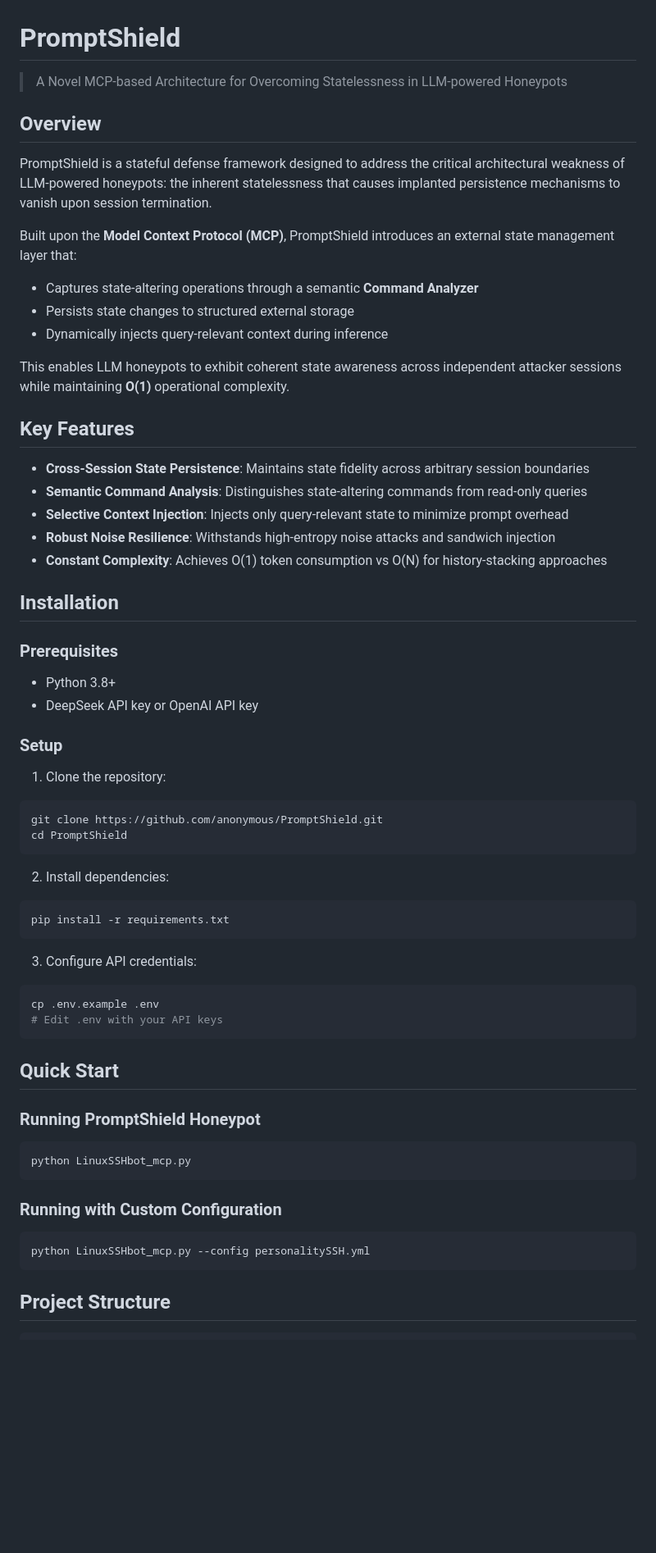
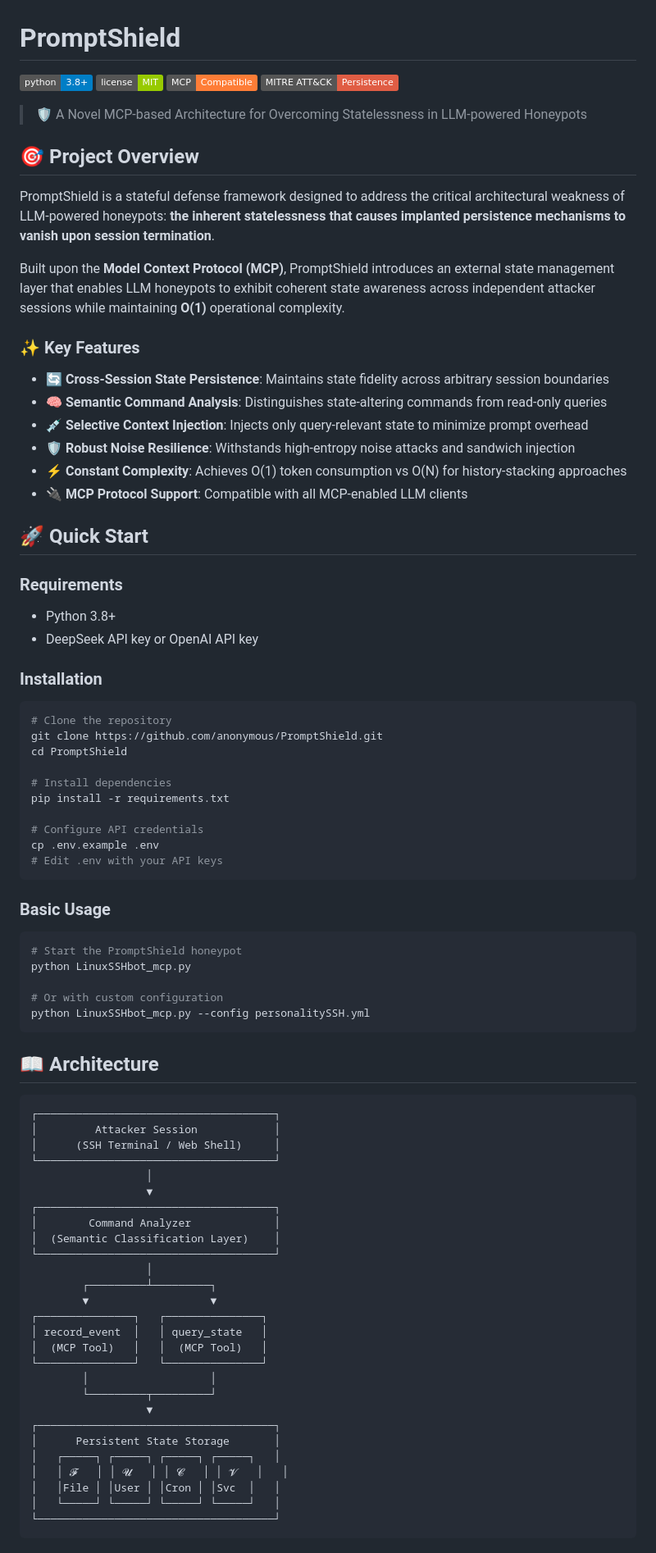
Before and after one commit to xiaoye798/PromptShield, a Markdown page: README.md, the part around one of its changes. Shown at 82% size. Rendered like a GitHub page; badges without logos; blank space fills up the shorter version.

````diff
--- a/README.md
+++ b/README.md
@@ -1,64 +1,88 @@
 # PromptShield
 
-> A Novel MCP-based Architecture for Overcoming Statelessness in LLM-powered Honeypots
+[![Python Version](https://img.shields.io/badge/python-3.8%2B-blue.svg)](https://python.org)
+[![License](https://img.shields.io/badge/license-MIT-green.svg)](LICENSE)
+[![MCP Compatible](https://img.shields.io/badge/MCP-Compatible-orange.svg)](https://modelcontextprotocol.io)
+[![MITRE ATT&CK](https://img.shields.io/badge/MITRE%20ATT%26CK-Persistence-red.svg)](https://attack.mitre.org/)
 
-## Overview
+> 🛡️ A Novel MCP-based Architecture for Overcoming Statelessness in LLM-powered Honeypots
 
-PromptShield is a stateful defense framework designed to address the critical architectural weakness of LLM-powered honeypots: the inherent statelessness that causes implanted persistence mechanisms to vanish upon session termination.
+## 🎯 Project Overview
 
-Built upon the **Model Context Protocol (MCP)**, PromptShield introduces an external state management layer that:
-- Captures state-altering operations through a semantic **Command Analyzer**
-- Persists state changes to structured external storage
-- Dynamically injects query-relevant context during inference
+PromptShield is a stateful defense framework designed to address the critical architectural weakness of LLM-powered honeypots: **the inherent statelessness that causes implanted persistence mechanisms to vanish upon session termination**.
 
-This enables LLM honeypots to exhibit coherent state awareness across independent attacker sessions while maintaining **O(1)** operational complexity.
+Built upon the **Model Context Protocol (MCP)**, PromptShield introduces an external state management layer that enables LLM honeypots to exhibit coherent state awareness across independent attacker sessions while maintaining **O(1)** operational complexity.
 
-## Key Features
+### ✨ Key Features
 
-- **Cross-Session State Persistence**: Maintains state fidelity across arbitrary session boundaries
-- **Semantic Command Analysis**: Distinguishes state-altering commands from read-only queries
-- **Selective Context Injection**: Injects only query-relevant state to minimize prompt overhead
-- **Robust Noise Resilience**: Withstands high-entropy noise attacks and sandwich injection
-- **Constant Complexity**: Achieves O(1) token consumption vs O(N) for history-stacking approaches
+- 🔄 **Cross-Session State Persistence**: Maintains state fidelity across arbitrary session boundaries
+- 🧠 **Semantic Command Analysis**: Distinguishes state-altering commands from read-only queries
+- 💉 **Selective Context Injection**: Injects only query-relevant state to minimize prompt overhead
+- 🛡️ **Robust Noise Resilience**: Withstands high-entropy noise attacks and sandwich injection
+- ⚡ **Constant Complexity**: Achieves O(1) token consumption vs O(N) for history-stacking approaches
+- 🔌 **MCP Protocol Support**: Compatible with all MCP-enabled LLM clients
 
-## Installation
+## 🚀 Quick Start
 
-### Prerequisites
+### Requirements
 
 - Python 3.8+
 - DeepSeek API key or OpenAI API key
 
-### Setup
+### Installation
 
-1. Clone the repository:
 ```bash
+# Clone the repository
 git clone https://github.com/anonymous/PromptShield.git
 cd PromptShield
-```
 
-2. Install dependencies:
-```bash
+# Install dependencies
 pip install -r requirements.txt
-```
 
-3. Configure API credentials:
-```bash
+# Configure API credentials
 cp .env.example .env
 # Edit .env with your API keys
 ```
 
-## Quick Start
-
-### Running PromptShield Honeypot
+### Basic Usage
 
 ```bash
+# Start the PromptShield honeypot
 python LinuxSSHbot_mcp.py
-```
 
-### Running with Custom Configuration
-
-```bash
+# Or with custom configuration
 python LinuxSSHbot_mcp.py --config personalitySSH.yml
 ```
 
-## Project Structure
+## 📖 Architecture
+
+```
+┌─────────────────────────────────────┐
+│         Attacker Session            │
+│      (SSH Terminal / Web Shell)     │
+└─────────────────────────────────────┘
+                  │
+                  ▼
+┌─────────────────────────────────────┐
+│        Command Analyzer             │
+│  (Semantic Classification Layer)    │
+└─────────────────────────────────────┘
+                  │
+        ┌─────────┴─────────┐
+        ▼                   ▼
+┌───────────────┐   ┌───────────────┐
+│ record_event  │   │ query_state   │
+│  (MCP Tool)   │   │  (MCP Tool)   │
+└───────────────┘   └───────────────┘
+        │                   │
+        └─────────┬─────────┘
+                  ▼
+┌─────────────────────────────────────┐
+│      Persistent State Storage       │
+│   ┌─────┐ ┌─────┐ ┌─────┐ ┌─────┐   │
+│   │ 𝓕   │ │ 𝓤   │ │ 𝓒   │ │ 𝓥   │   │
+│   │File │ │User │ │Cron │ │Svc  │   │
+│   └─────┘ └─────┘ └─────┘ └─────┘   │
+└─────────────────────────────────────┘
+```
+
````
Also changed, not shown: other parts of README.md (+38 -12 lines).
